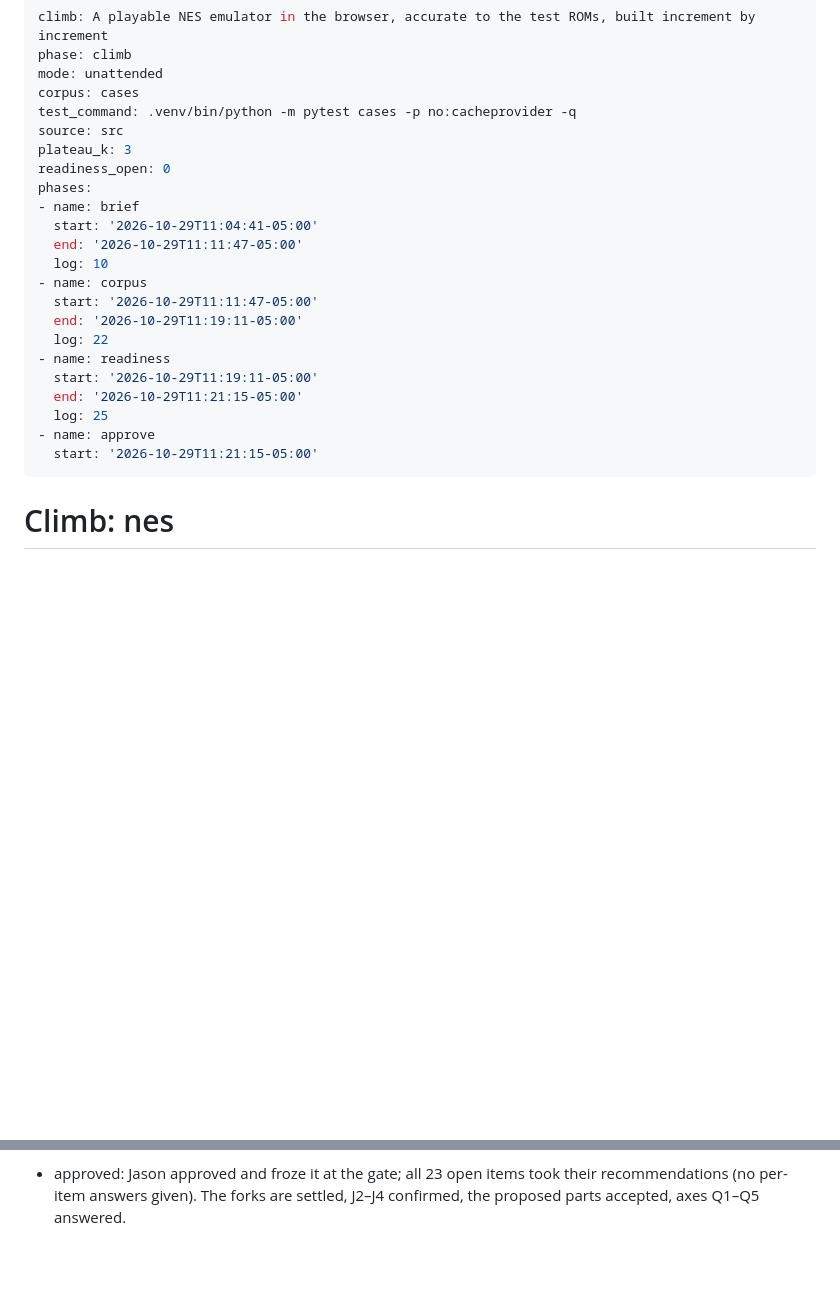
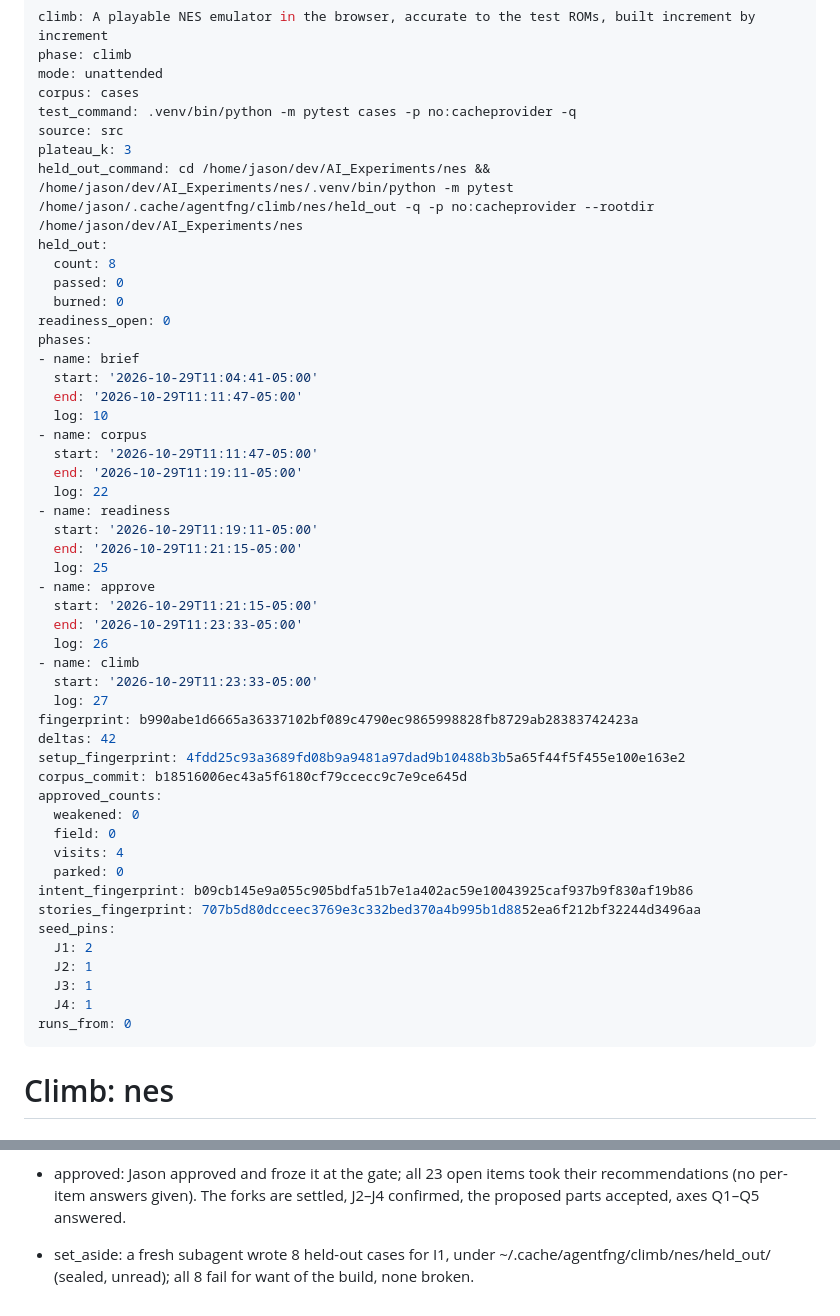
Before and after one commit to dreddnafious/nes, a Markdown page: tasks/nes-climb.md, 2 parts joined by grey strips. Drawn GitHub-style; blank space fills up the shorter version.

Commit message:
Board: I1 approved and frozen; held-outs set aside
Co-Authored-By: Claude Opus 5.5 <noreply@anthropic.com>

```diff
--- a/tasks/nes-climb.md
+++ b/tasks/nes-climb.md
@@ -6,6 +6,11 @@ corpus: cases
 test_command: .venv/bin/python -m pytest cases -p no:cacheprovider -q
 source: src
 plateau_k: 3
+held_out_command: cd /home/jason/dev/AI_Experiments/nes && /home/jason/dev/AI_Experiments/nes/.venv/bin/python -m pytest /home/jason/.cache/agentfng/climb/nes/held_out -q -p no:cacheprovider --rootdir /home/jason/dev/AI_Experiments/nes
+held_out:
+  count: 8
+  passed: 0
+  burned: 0
 readiness_open: 0
 phases:
 - name: brief
@@ -22,6 +27,28 @@ phases:
   log: 25
 - name: approve
   start: '2026-10-29T11:21:15-05:00'
+  end: '2026-10-29T11:23:33-05:00'
+  log: 26
+- name: climb
+  start: '2026-10-29T11:23:33-05:00'
+  log: 27
+fingerprint: b990abe1d6665a36337102bf089c4790ec9865998828fb8729ab28383742423a
+deltas: 42
+setup_fingerprint: 4fdd25c93a3689fd08b9a9481a97dad9b10488b3b5a65f44f5f455e100e163e2
+corpus_commit: b18516006ec43a5f6180cf79ccecc9c7e9ce645d
+approved_counts:
+  weakened: 0
+  field: 0
+  visits: 4
+  parked: 0
+intent_fingerprint: b09cb145e9a055c905bdfa51b7e1a402ac59e10043925caf937b9f830af19b86
+stories_fingerprint: 707b5d80dcceec3769e3c332bed370a4b995b1d8852ea6f212bf32244d3496aa
+seed_pins:
+  J1: 2
+  J2: 1
+  J3: 1
+  J4: 1
+runs_from: 0
 ---
 # Climb: nes
 
@@ -951,3 +978,4 @@ after merge`):
 - approve_route: person, because this is the first approval (the design session): Jason approves the journeys, the roadmap and I1 together.
 - mark_approve: up for approval: the journeys, the 9-increment roadmap and I1's 44-case corpus; readiness has 23 open items, each with a recommendation.
 - approved: Jason approved and froze it at the gate; all 23 open items took their recommendations (no per-item answers given). The forks are settled, J2–J4 confirmed, the proposed parts accepted, axes Q1–Q5 answered.
+- set_aside: a fresh subagent wrote 8 held-out cases for I1, under ~/.cache/agentfng/climb/nes/held_out/ (sealed, unread); all 8 fail for want of the build, none broken.
```
